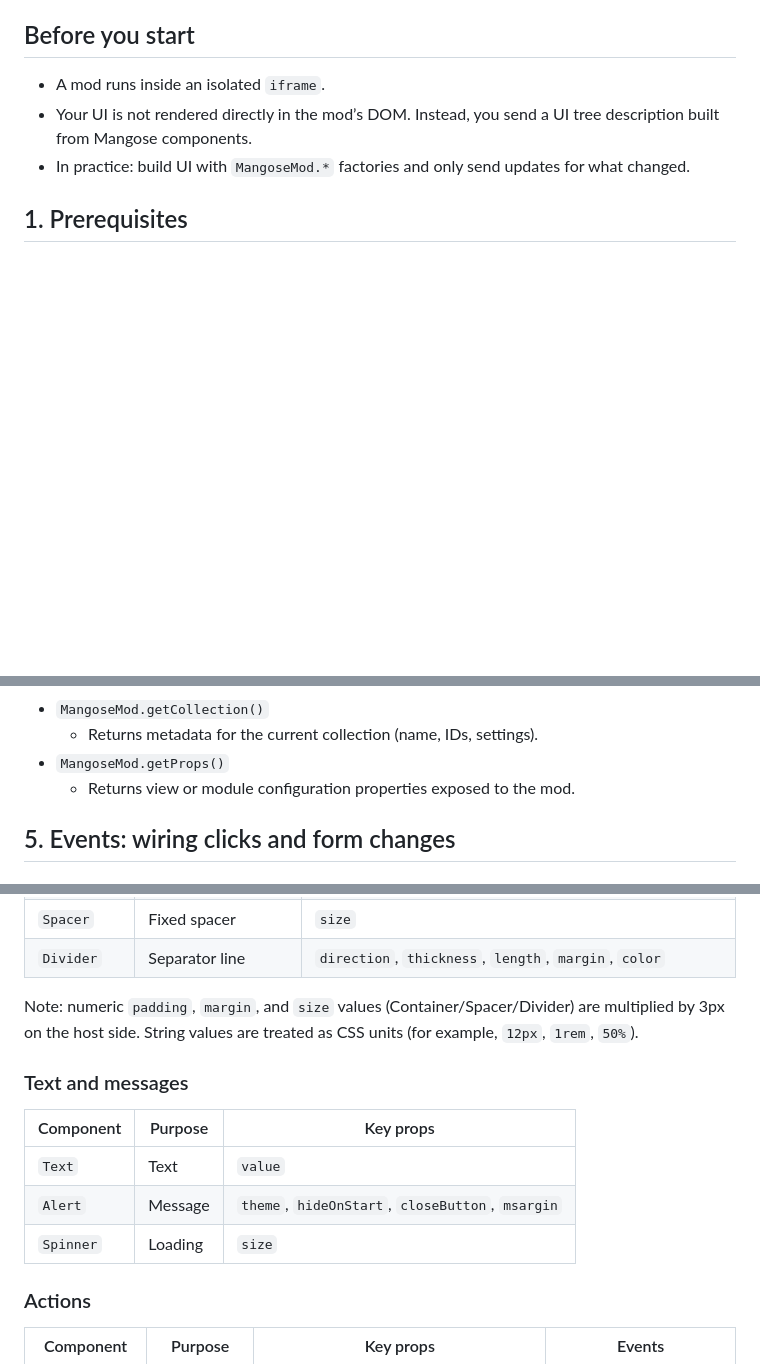
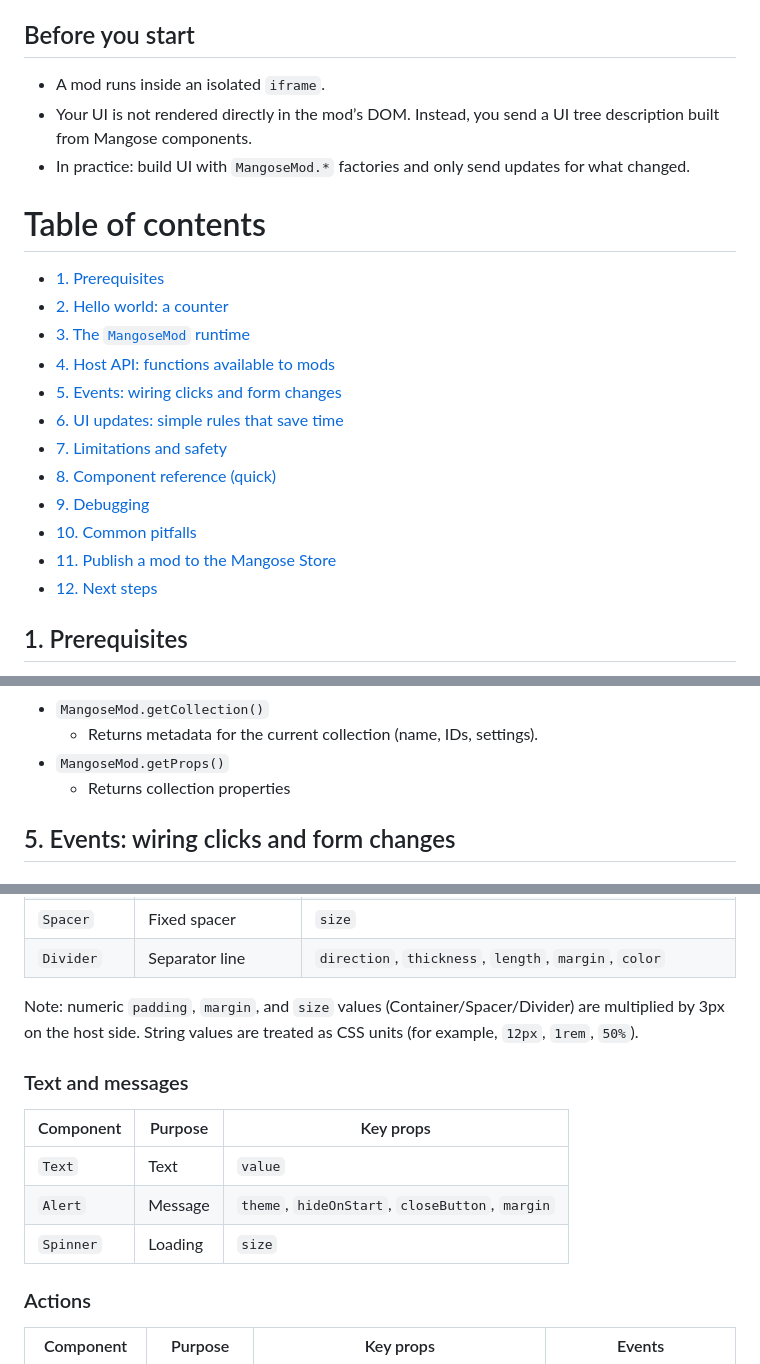
Before and after one commit to Mangose/mods, a Markdown page: README.md, 3 parts joined by grey strips. Rendered like a GitHub page; blank space fills up the shorter version.

```diff
--- a/README.md
+++ b/README.md
@@ -13,6 +13,21 @@ This guide is for developers who want to build mods that run inside Mangose. It
 - A mod runs inside an isolated `iframe`.
 - Your UI is not rendered directly in the mod’s DOM. Instead, you send a UI tree description built from Mangose components.
 - In practice: build UI with `MangoseMod.*` factories and only send updates for what changed.
+
+# Table of contents
+
+- [1. Prerequisites](#1-prerequisites)
+- [2. Hello world: a counter](#2-hello-world-a-counter)
+- [3. The `MangoseMod` runtime](#3-the-mangosemod-runtime)
+- [4. Host API: functions available to mods](#4-host-api-functions-available-to-mods)
+- [5. Events: wiring clicks and form changes](#5-events-wiring-clicks-and-form-changes)
+- [6. UI updates: simple rules that save time](#6-ui-updates-simple-rules-that-save-time)
+- [7. Limitations and safety](#7-limitations-and-safety)
+- [8. Component reference (quick)](#8-component-reference-quick)
+- [9. Debugging](#9-debugging)
+- [10. Common pitfalls](#10-common-pitfalls)
+- [11. Publish a mod to the Mangose Store](#11-publish-a-mod-to-the-mangose-store)
+- [12. Next steps](#12-next-steps)
 
 ## 1. Prerequisites
 
@@ -174,7 +189,7 @@ MangoseMod.onReady(({ baseUrl }) => {
 - `MangoseMod.getCollection()`
   - Returns metadata for the current collection (name, IDs, settings).
 - `MangoseMod.getProps()`
-  - Returns view or module configuration properties exposed to the mod.
+  - Returns collection properties
 
 ## 5. Events: wiring clicks and form changes
 
@@ -279,14 +294,13 @@ Below are the most commonly used building blocks. If you use a less common compo
 
 Note: numeric `padding`, `margin`, and `size` values (Container/Spacer/Divider) are multiplied by 3px on the host side. String values are treated as CSS units (for example, `12px`, `1rem`, `50%`).
 
-
 ### Text and messages
 
-| Component | Purpose | Key props                                        |
-| --------- | ------- | ------------------------------------------------ |
-| `Text`    | Text    | `value`                                          |
-| `Alert`   | Message | `theme`, `hideOnStart`, `closeButton`, `msargin` |
-| `Spinner` | Loading | `size`                                           |
+| Component | Purpose | Key props                                       |
+| --------- | ------- | ----------------------------------------------- |
+| `Text`    | Text    | `value`                                         |
+| `Alert`   | Message | `theme`, `hideOnStart`, `closeButton`, `margin` |
+| `Spinner` | Loading | `size`                                          |
 
 ### Actions
 
```
